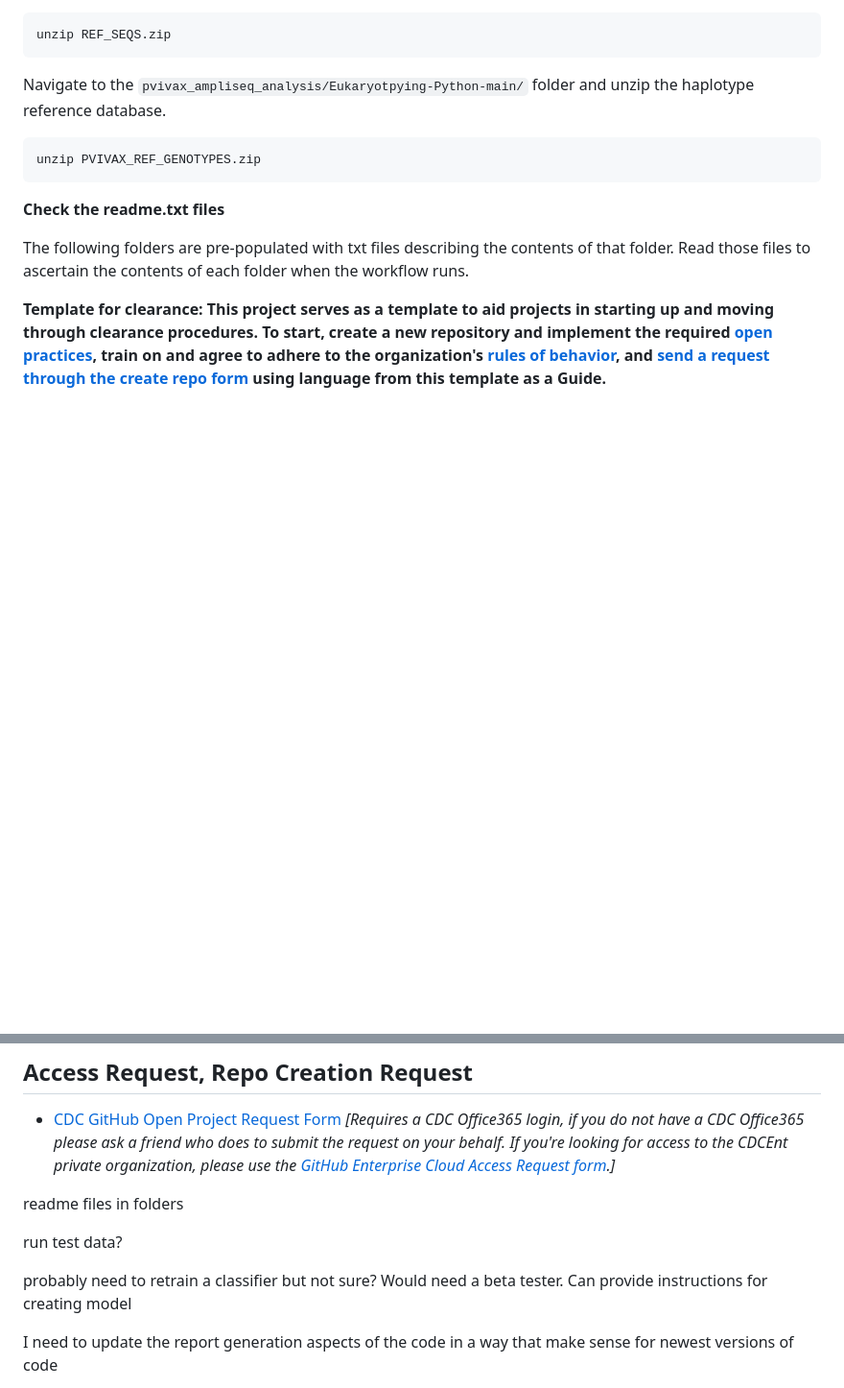
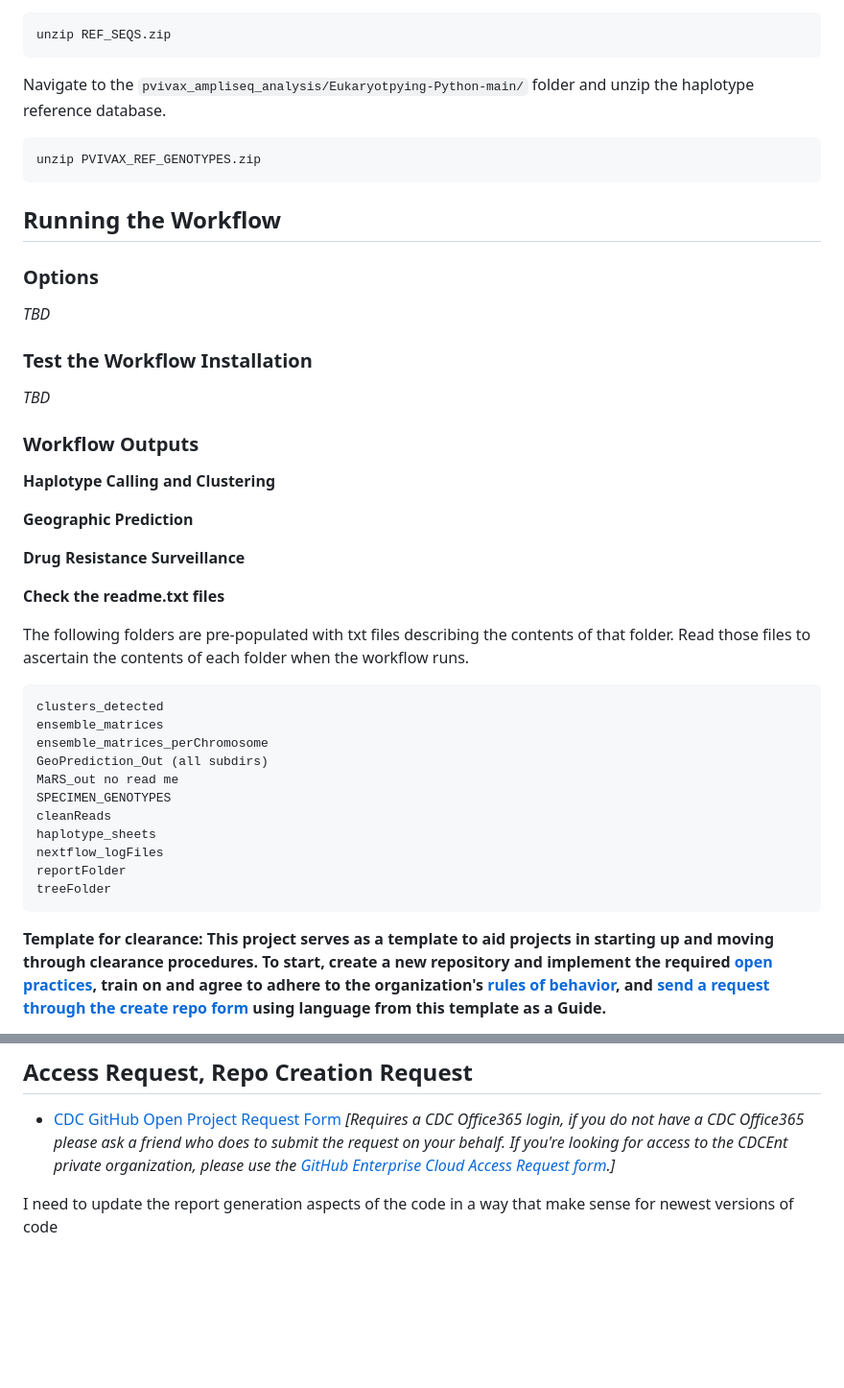
Before and after one commit to CDCgov/pvivax_ampliseq_analysis, a Markdown page: README.md, 2 parts joined by grey strips. Shown at 96% size. Drawn GitHub-style; blank space fills up the shorter version.

```diff
--- a/README.md
+++ b/README.md
@@ -55,11 +81,39 @@ Navigate to the `pvivax_ampliseq_analysis/Eukaryotpying-Python-main/` folder and
 
     unzip PVIVAX_REF_GENOTYPES.zip
 
+## Running the Workflow
+### Options
+
+*TBD*
+
+### Test the Workflow Installation
+
+*TBD*
+
+### Workflow Outputs
+
+**Haplotype Calling and Clustering**
+
+**Geographic Prediction**
+
+**Drug Resistance Surveillance**
+
 **Check the readme.txt files**
 
 The following folders are pre-populated with txt files describing the contents of that folder. Read those files to ascertain the contents of each folder when the workflow runs.
 
 
+    clusters_detected
+    ensemble_matrices
+    ensemble_matrices_perChromosome
+    GeoPrediction_Out (all subdirs)
+    MaRS_out no read me
+    SPECIMEN_GENOTYPES
+    cleanReads
+    haplotype_sheets
+    nextflow_logFiles
+    reportFolder
+    treeFolder
 
 **Template for clearance: This project serves as a template to aid projects in starting up and moving through clearance procedures. To start, create a new repository and implement the required [open practices](open_practices.md), train on and agree to adhere to the organization's [rules of behavior](rules_of_behavior.md), and [send a request through the create repo form](https://forms.office.com/Pages/ResponsePage.aspx?id=aQjnnNtg_USr6NJ2cHf8j44WSiOI6uNOvdWse4I-C2NUNk43NzMwODJTRzA4NFpCUk1RRU83RTFNVi4u) using language from this template as a Guide.**
 
@@ -71,14 +125,6 @@ The following folders are pre-populated with txt files describing the contents o
 
 
 
-
-readme files in folders
-
-
-
-run test data?
-
-probably need to retrain a classifier but not sure? Would need a beta tester. Can provide instructions for creating model
 
 I need to update the report generation aspects of the code in a way that make sense for newest versions of code
 
```
Also changed, not shown: other parts of README.md (+35 -9 lines).
